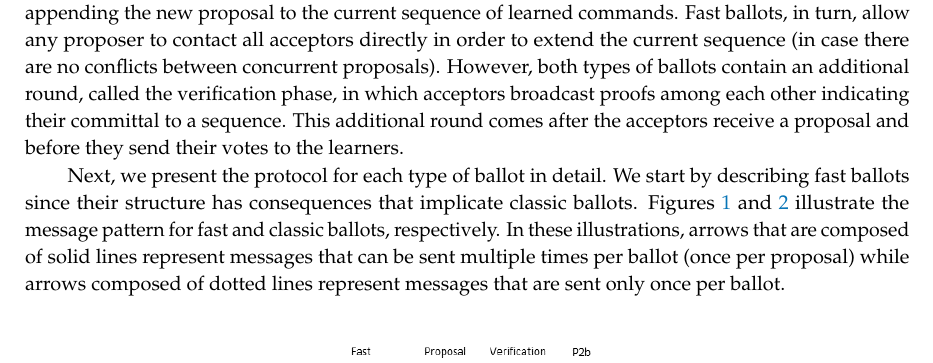
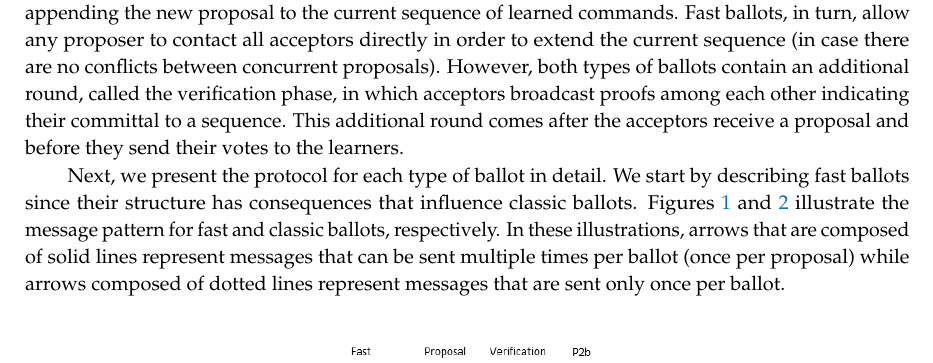
Before and after one commit to MiguelPires/College_misc, a LaTeX paper (manuscript.v11/algorithms-281371forproof/algorithms-281371forproof.tex): part of page 13 of 26, cut so that both start at the same text. Compiled offline with pdfLaTeX.

Commit message:
wordchange

```diff
--- a/manuscript.v11/algorithms-281371forproof/algorithms-281371forproof.tex
+++ b/manuscript.v11/algorithms-281371forproof/algorithms-281371forproof.tex
@@ -651,7 +651,7 @@ Finally, an~acceptor process must wait for $N-f$ view-change messages to start p
 
 The consensus protocol allows learner processes to agree on equivalent sequences of commands (according to the definition of equivalence presented in Section~\ref{sec:model}). An~important conceptual distinction between Fast Paxos~\cite{L06} and our protocol is that ballots correspond to an extension of the sequence of learned commands of a single ongoing consensus instance, instead of being a separate instance of consensus. Proposers~can try to extend the current sequence by either single commands or sequences of commands. We~use the term \textit{proposal} to denote either the command or sequence of commands that was proposed.\par
 Ballots can either be \textit{classic} or \textit{fast}. In~classic ballots, a~leader proposes a single proposal to be appended to the commands learned by the learners. The~protocol is then similar to the one used by classic Paxos~\cite{Lam98}, with a first phase where each acceptor conveys to the leader the sequences that the acceptor has already voted for (so that the leader can resend commands that may not have gathered enough votes), followed by a second phase where the leader instructs and gathers support for appending the new proposal to the current sequence of learned commands. Fast~ballots, in~turn, allow any proposer to contact all acceptors directly in order to extend the current sequence (in case there are no conflicts between concurrent proposals). However,~both types of ballots contain an additional round, called the verification phase, in~which acceptors broadcast proofs among each other indicating their committal to a sequence. This~additional round comes after the acceptors receive a proposal and before they send their votes to the learners.\par
-Next, we~present the protocol for each type of ballot in detail. We~start by describing fast ballots since their structure has consequences that implicate classic ballots. Figures~\ref{bgp_fast} and \ref{bgp_classic} illustrate the message pattern for fast and classic ballots, respectively. In~these illustrations, arrows that are composed of solid lines represent messages that can be sent multiple times per ballot (once per proposal) while arrows composed of dotted lines represent messages that are sent only once per ballot.
+Next, we~present the protocol for each type of ballot in detail. We~start by describing fast ballots since their structure has consequences that influence classic ballots. Figures~\ref{bgp_fast} and \ref{bgp_classic} illustrate the message pattern for fast and classic ballots, respectively. In~these illustrations, arrows that are composed of solid lines represent messages that can be sent multiple times per ballot (once per proposal) while arrows composed of dotted lines represent messages that are sent only once per ballot.
 
 \begin{figure}[H]
 \centering
```
